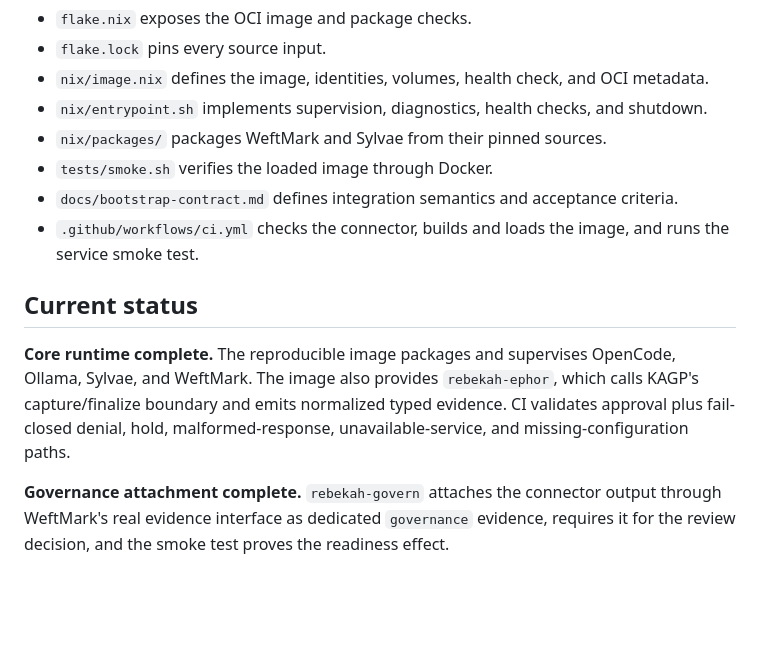
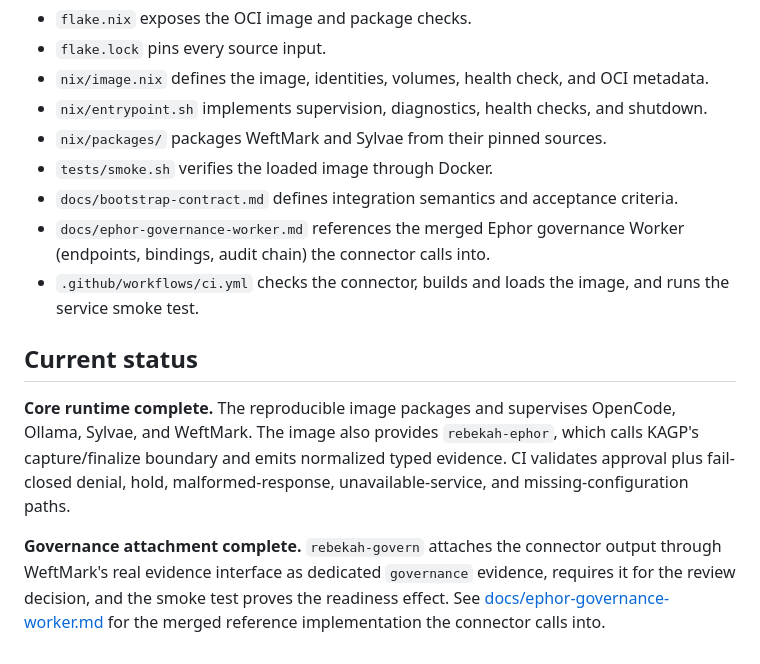
Before and after one commit to tabenius/rebekah, a Markdown page: README.md, the part around the change. Rendered like a GitHub page; blank space fills up the shorter version.

Commit message:
docs: reference the merged Ephor governance Worker

```diff
--- a/README.md
+++ b/README.md
@@ -178,6 +178,8 @@ four services.
 - `tests/smoke.sh` verifies the loaded image through Docker.
 - `docs/bootstrap-contract.md` defines integration semantics and acceptance
   criteria.
+- `docs/ephor-governance-worker.md` references the merged Ephor governance
+  Worker (endpoints, bindings, audit chain) the connector calls into.
 - `.github/workflows/ci.yml` checks the connector, builds and loads the image, and runs the service smoke test.
 
 ## Current status
@@ -191,4 +193,6 @@ unavailable-service, and missing-configuration paths.
 **Governance attachment complete.** `rebekah-govern` attaches the connector
 output through WeftMark's real evidence interface as dedicated `governance`
 evidence, requires it for the review decision, and the smoke test proves the
-readiness effect.
+readiness effect. See
+[docs/ephor-governance-worker.md](docs/ephor-governance-worker.md) for the
+merged reference implementation the connector calls into.
```
Also changed, not shown: docs/ephor-governance-worker.md (added, +163 -0 lines).
